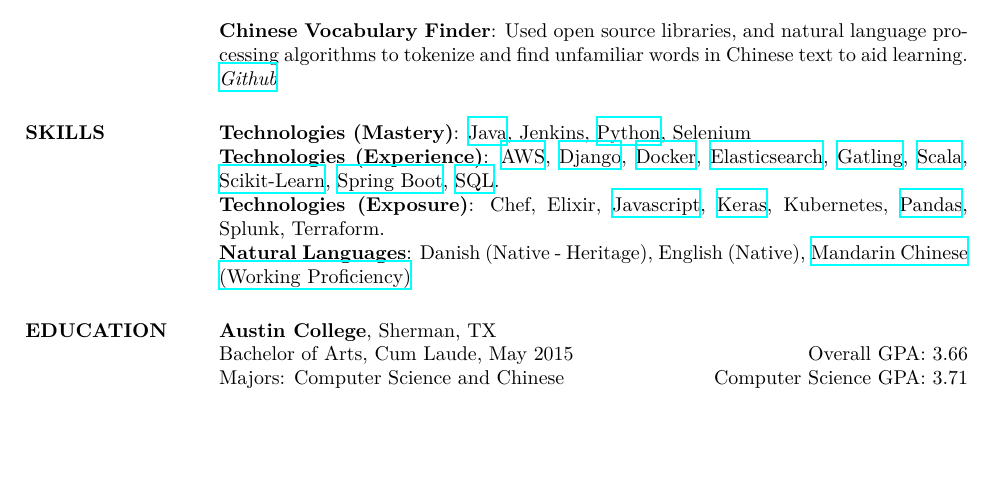
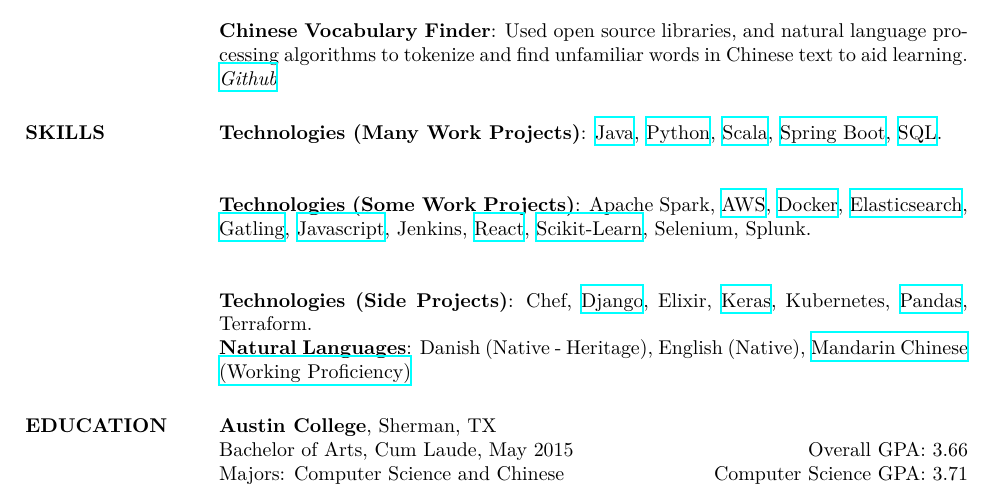
Before and after one commit to lucaskjaero/lucas-kjaero-website, a LaTeX CV (resume/lucas-kjaero-zhang-resume.tex): part of the page before the commit and part of page 1 of 2 after it, cut so that both start at the same text, the shorter picture padded with empty space. Compiled offline with XeLaTeX.

Commit message:
Reshuffle skills

```diff
--- a/resume/lucas-kjaero-zhang-resume.tex
+++ b/resume/lucas-kjaero-zhang-resume.tex
@@ -145,31 +145,35 @@ Used open source libraries, and natural language processing algorithms to tokeni
 %-------------------------------------------------------------------------------
 \section{SKILLS}
 
-\textbf{Technologies (Mastery)}:
+\textbf{Technologies (Many Work Projects)}:
 \href{https://www.lucaskjaerozhang.com/technology/java/}{Java},
-Jenkins,
 \href{https://www.lucaskjaerozhang.com/technology/python/}{Python},
-Selenium
+\href{https://www.lucaskjaerozhang.com/technology/scala/}{Scala},
+\href{https://www.lucaskjaerozhang.com/technology/spring-boot}{Spring Boot},
+\href{https://www.lucaskjaerozhang.com/technology/sql}{SQL}.
 \\
-\textbf{Technologies (Experience)}:
+
+\textbf{Technologies (Some Work Projects)}:
+Apache Spark,
 \href{https://www.lucaskjaerozhang.com/technology/aws}{AWS},
-\href{https://www.lucaskjaerozhang.com/technology/django}{Django},
 \href{https://www.lucaskjaerozhang.com/technology/docker}{Docker},
 \href{https://www.lucaskjaerozhang.com/technology/elasticsearch}{Elasticsearch},
 \href{https://www.lucaskjaerozhang.com/technology/gatling/}{Gatling},
-\href{https://www.lucaskjaerozhang.com/technology/scala/}{Scala},
+\href{https://www.lucaskjaerozhang.com/technology/javascript}{Javascript},
+Jenkins,
+\href{https://www.lucaskjaerozhang.com/technology/react}{React},
 \href{https://www.lucaskjaerozhang.com/technology/sklearn/}{Scikit-Learn},
-\href{https://www.lucaskjaerozhang.com/technology/spring-boot}{Spring Boot},
-\href{https://www.lucaskjaerozhang.com/technology/sql}{SQL}.
+Selenium,
+Splunk.
 \\
-\textbf{Technologies (Exposure)}:
+
+\textbf{Technologies (Side Projects)}:
 Chef,
+\href{https://www.lucaskjaerozhang.com/technology/django}{Django},
 Elixir,
-\href{https://www.lucaskjaerozhang.com/technology/javascript}{Javascript},
 \href{https://www.lucaskjaerozhang.com/technology/keras/}{Keras},
 Kubernetes,
 \href{https://www.lucaskjaerozhang.com/technology/pandas/}{Pandas},
-Splunk,
 Terraform.
 \\
 \textbf{Natural Languages}: Danish (Native - Heritage), English (Native), \href{https://www.lucaskjaerozhang.com/lucas-kjaero-zhang-%E4%B8%AA%E4%BA%BA%E7%AE%80%E5%8E%86.pdf}{Mandarin Chinese (Working Proficiency)}
```
